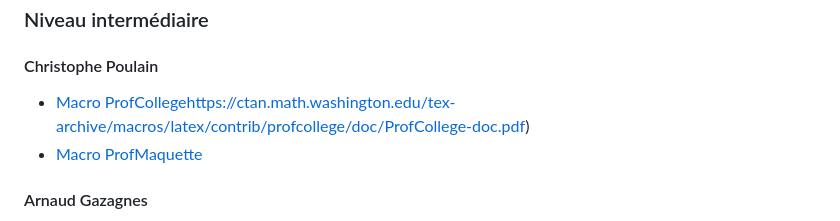
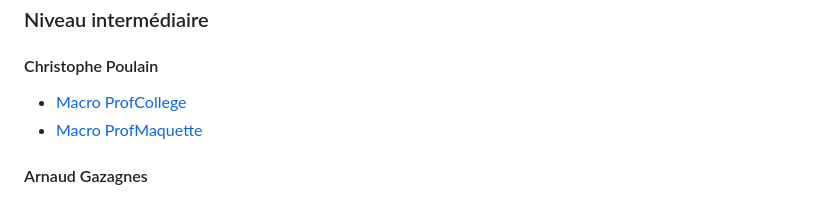
Before and after one commit to MaxenceDefraiteur/MASTER-MEEF, a Markdown page: README.md, the part around the change. GitHub-like rendering.

```diff
--- a/README.md
+++ b/README.md
@@ -59,7 +59,7 @@ Boîte de Pandore de Maxence Defraiteur rassemblant des documents ou supports cr
 
 ### Niveau intermédiaire
 #### Christophe Poulain
-- [Macro ProfCollege](https://ctan.math.washington.edu/tex-archive/macros/latex/contrib/profcollege/doc/ProfCollege-doc.pdf)https://ctan.math.washington.edu/tex-archive/macros/latex/contrib/profcollege/doc/ProfCollege-doc.pdf)
+- [Macro ProfCollege](https://ctan.math.washington.edu/tex-archive/macros/latex/contrib/profcollege/doc/ProfCollege-doc.pdf)
 - [Macro ProfMaquette](https://ctan.mines-albi.fr/macros/latex/contrib/profmaquette/doc/ProfMaquette-doc.pdf)
 
 #### Arnaud Gazagnes
```
